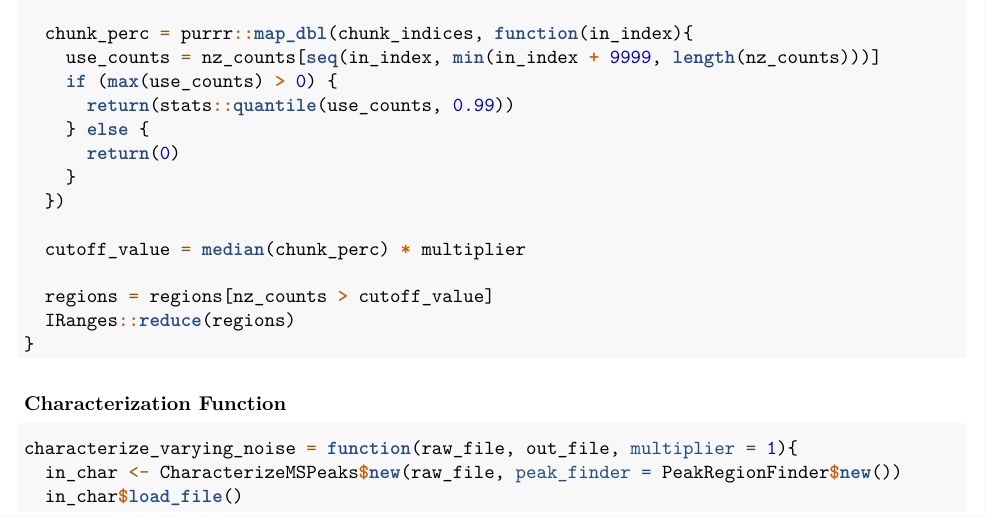
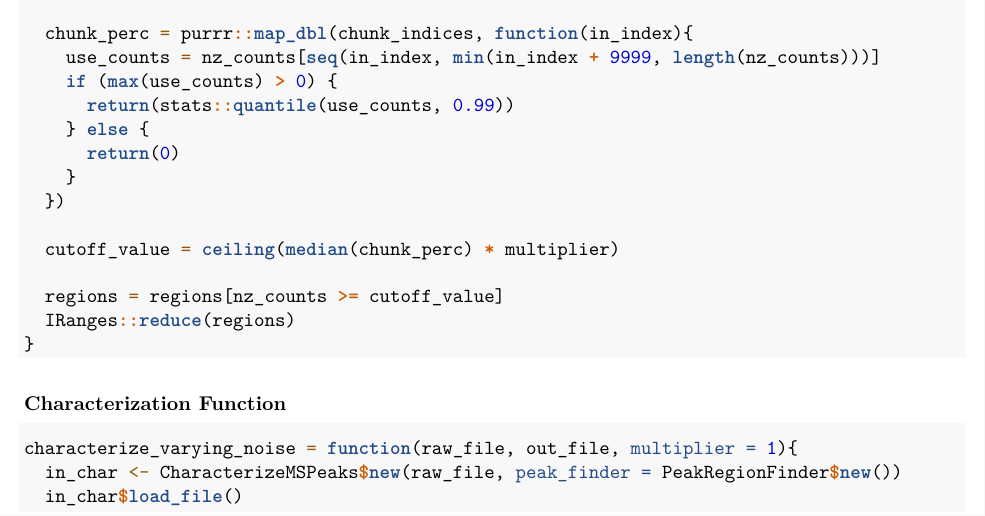
Before and after one commit to MoseleyBioinformaticsLab/manuscript.peakCharacterization, an R Markdown document (noise_cutoffs/generate_differing_noise.Rmd): part of page 1 of 2, cut so that both start at the same text. Rendered offline with R 4.5, knitr and Pandoc, then LaTeX, with nearby package versions; some code elsewhere in the file could not run offline.

Commit message:
should be using a rounded value to make an integer, and >=

````diff
--- a/noise_cutoffs/generate_differing_noise.Rmd
+++ b/noise_cutoffs/generate_differing_noise.Rmd
@@ -45,9 +45,9 @@ reduce_removing_noise <- function(regions, point_regions, multiplier = 1){
     }
   })
 
-  cutoff_value = median(chunk_perc) * multiplier
+  cutoff_value = ceiling(median(chunk_perc) * multiplier)
 
-  regions = regions[nz_counts > cutoff_value]
+  regions = regions[nz_counts >= cutoff_value]
   IRanges::reduce(regions)
 }
 ```
````
